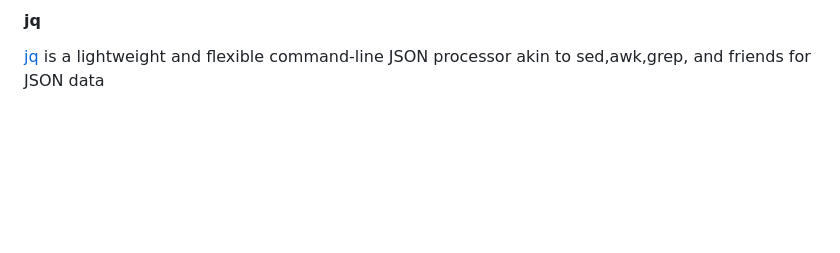
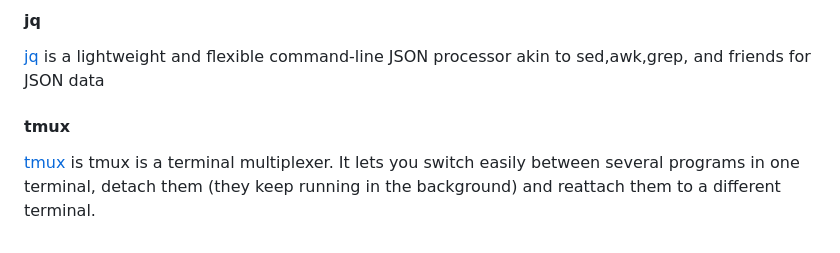
Before and after one commit to sourcegraph/revenue, a Markdown page: README.md, the part around the change. Drawn GitHub-style; blank space fills up the shorter version.

Commit message:
docs: update primary README with tmux info

```diff
--- a/README.md
+++ b/README.md
@@ -158,3 +158,9 @@ list contents of directories in a tree-like format.
 
 [jq](https://github.com/jqlang/jq) is a lightweight and flexible command-line
 JSON processor akin to sed,awk,grep, and friends for JSON data
+
+#### tmux
+
+[tmux](https://github.com/tmux/tmux/wiki) is tmux is a terminal multiplexer. It
+lets you switch easily between several programs in one terminal, detach them
+(they keep running in the background) and reattach them to a different terminal.
```
